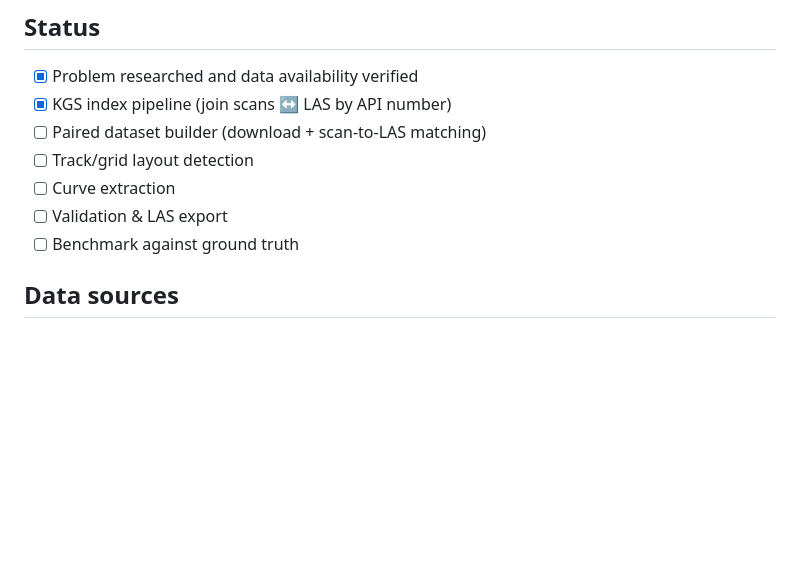
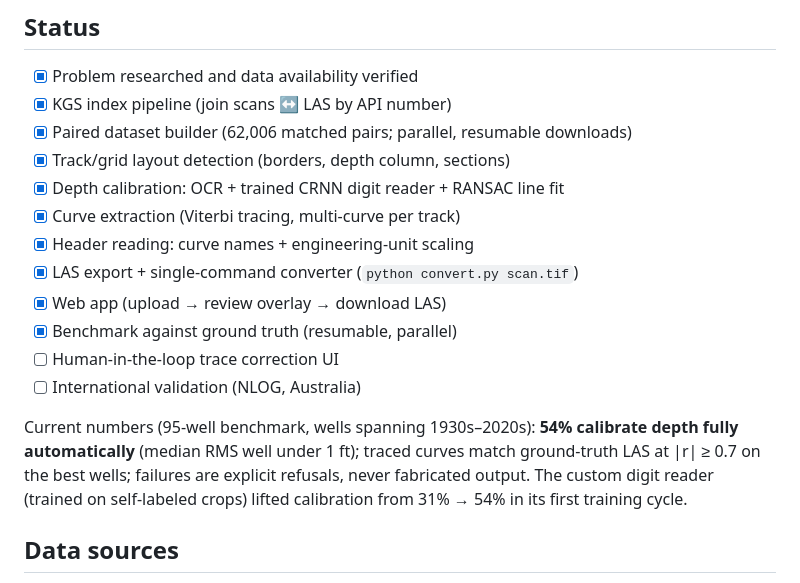
Before and after one commit to Emirborovac/loglift, a Markdown page: README.md, the part around the change. Rendered like a GitHub page; blank space fills up the shorter version.

Commit message:
Update README status: pipeline complete, 54% auto-calibration
Co-Authored-By: Claude Fable 5 <noreply@anthropic.com>

```diff
--- a/README.md
+++ b/README.md
@@ -53,11 +53,23 @@ loglift/
 
 - [x] Problem researched and data availability verified
 - [x] KGS index pipeline (join scans ↔ LAS by API number)
-- [ ] Paired dataset builder (download + scan-to-LAS matching)
-- [ ] Track/grid layout detection
-- [ ] Curve extraction
-- [ ] Validation & LAS export
-- [ ] Benchmark against ground truth
+- [x] Paired dataset builder (62,006 matched pairs; parallel, resumable downloads)
+- [x] Track/grid layout detection (borders, depth column, sections)
+- [x] Depth calibration: OCR + trained CRNN digit reader + RANSAC line fit
+- [x] Curve extraction (Viterbi tracing, multi-curve per track)
+- [x] Header reading: curve names + engineering-unit scaling
+- [x] LAS export + single-command converter (`python convert.py scan.tif`)
+- [x] Web app (upload → review overlay → download LAS)
+- [x] Benchmark against ground truth (resumable, parallel)
+- [ ] Human-in-the-loop trace correction UI
+- [ ] International validation (NLOG, Australia)
+
+Current numbers (95-well benchmark, wells spanning 1930s–2020s):
+**54% calibrate depth fully automatically** (median RMS well under 1 ft);
+traced curves match ground-truth LAS at |r| ≥ 0.7 on the best wells;
+failures are explicit refusals, never fabricated output. The custom digit
+reader (trained on self-labeled crops) lifted calibration from 31% → 54%
+in its first training cycle.
 
 ## Data sources
 
```
